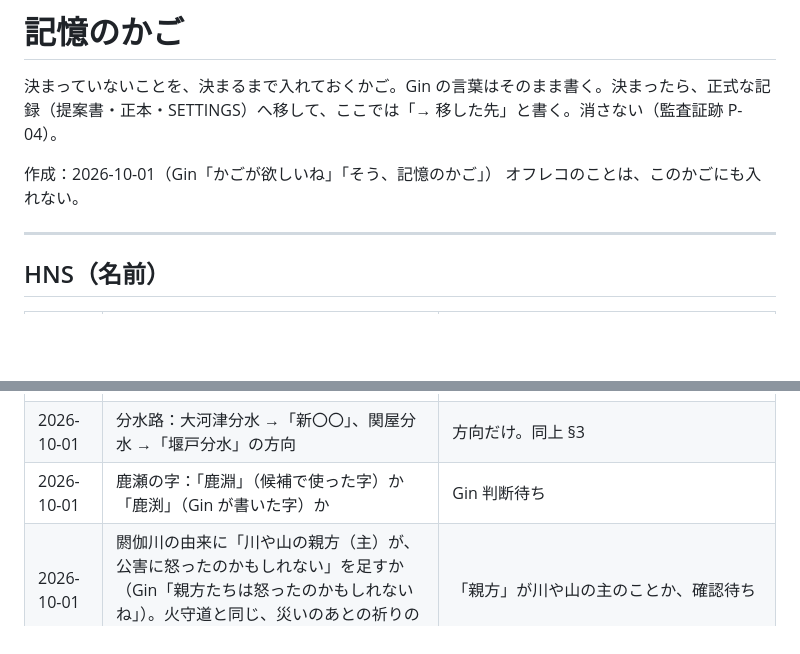
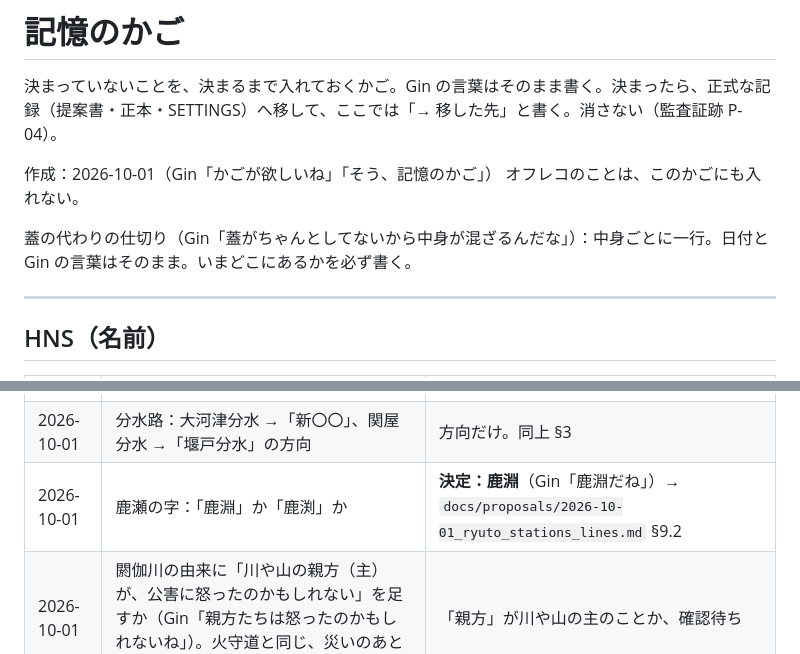
Before and after one commit to GinCYagi/HNS, a Markdown page: docs/kago.md, 2 parts joined by grey strips. Drawn GitHub-style; blank space fills up the shorter version.

Commit message:
記録：鹿瀬の字は「鹿淵」（Gin）。記憶のかごに仕切りの決まりを足す
Co-Authored-By: Claude Opus 5.5 <noreply@anthropic.com>

```diff
--- a/docs/kago.md
+++ b/docs/kago.md
@@ -4,6 +4,8 @@
 
 作成：2026-10-01（Gin「かごが欲しいね」「そう、記憶のかご」）
 オフレコのことは、このかごにも入れない。
+
+蓋の代わりの仕切り（Gin「蓋がちゃんとしてないから中身が混ざるんだな」）：中身ごとに一行。日付と Gin の言葉はそのまま。いまどこにあるかを必ず書く。
 
 ---
 
@@ -19,7 +21,7 @@
 | 2026-09-30 | 東山道「権現道」、南海道「補陀落道」（G-07。査読はどちらも条件付き） | Gin 裁定待ち。`docs/reviews/2026-09-30_review_shichido_niigata.md` |
 | 2026-10-01 | 信濃川にあたる川：柳都大川／越の大川／（旧国名を残すなら）信濃川・信濃大川 | Gin 判断待ち。`docs/proposals/2026-10-01_shinano_river.md` |
 | 2026-10-01 | 分水路：大河津分水 →「新〇〇」、関屋分水 →「堰戸分水」の方向 | 方向だけ。同上 §3 |
-| 2026-10-01 | 鹿瀬の字：「鹿淵」（候補で使った字）か「鹿渕」（Gin が書いた字）か | Gin 判断待ち |
+| 2026-10-01 | 鹿瀬の字：「鹿淵」か「鹿渕」か | **決定：鹿淵**（Gin「鹿淵だね」）→ `docs/proposals/2026-10-01_ryuto_stations_lines.md` §9.2 |
 | 2026-10-01 | 閼伽川の由来に「川や山の親方（主）が、公害に怒ったのかもしれない」を足すか（Gin「親方たちは怒ったのかもしれないね」）。火守道と同じ、災いのあとの祈りの型 | 「親方」が川や山の主のことか、確認待ち |
 | 2026-10-01 | 萬代橋 →「よろづよばし」（萬代橋の当初の訓読み）の正式な候補化・照合・査読 | 方向は見えている。候補を出すのは別のセッション |
 | 2026-10-01 | 駅名の候補 第1稿（りゅうと〜相津黒川・白山・関屋・弥彦）の査読。只見線まわり・猪苗代・郡山・六十里越は未着手 | 査読は別のセッション。`docs/proposals/2026-10-01_ryuto_stations_lines.md` §9 |
```
Also changed, not shown: docs/proposals/2026-10-01_ryuto_stations_lines.md (+1 -1 lines).
